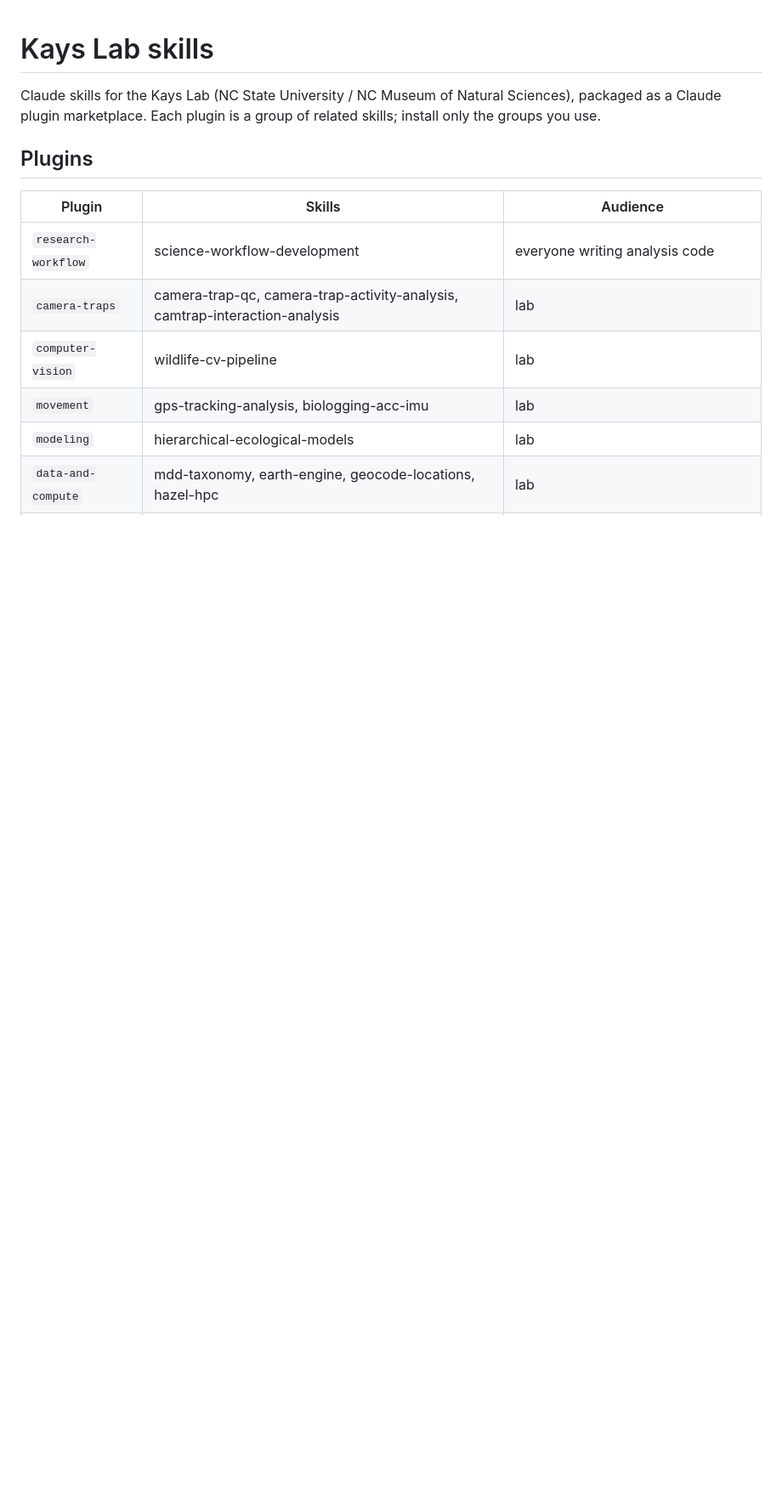
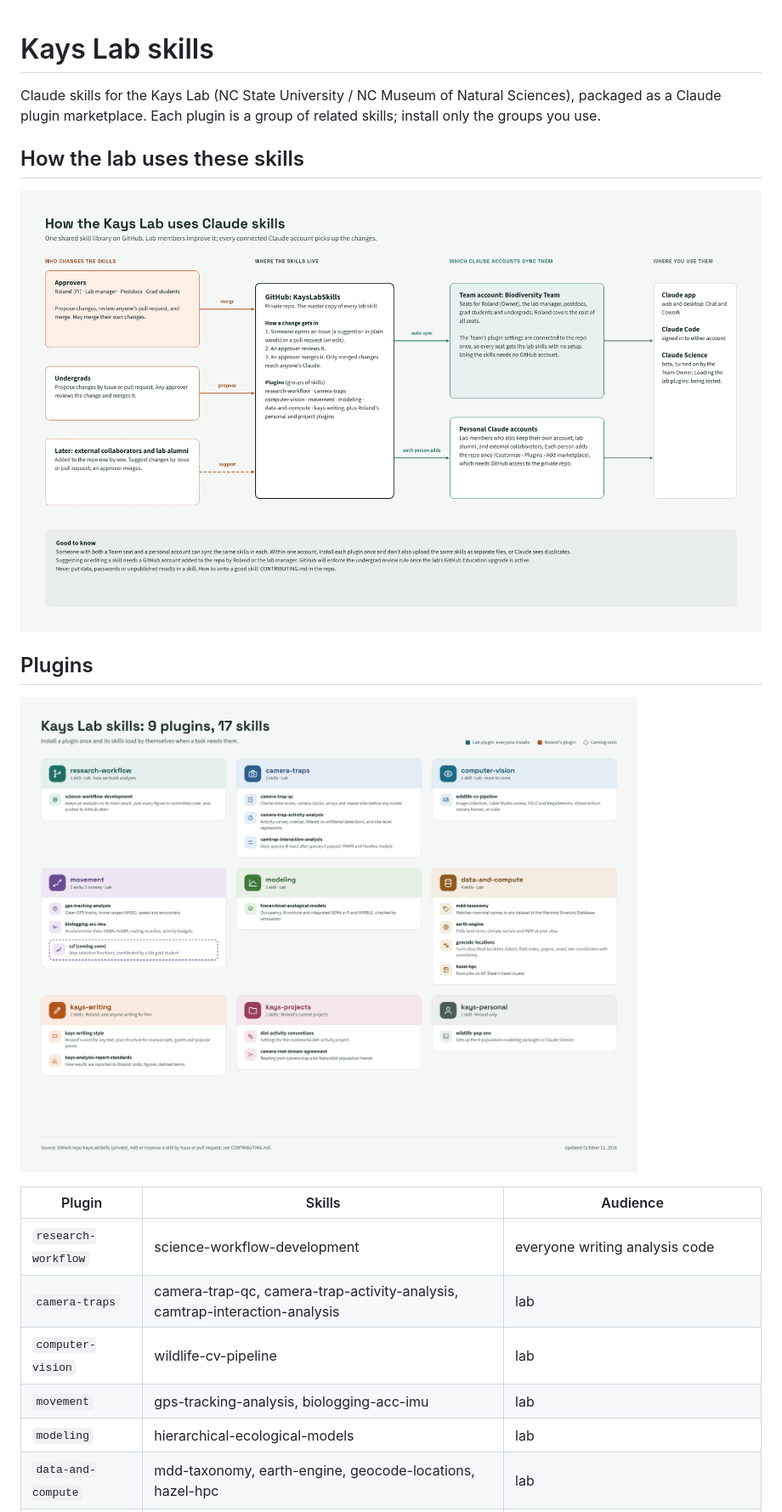
Before and after one commit to Rolandisimo1/KaysLabSkills, a Markdown page: README.md, the part around the change. Shown at 85% size. Drawn GitHub-style; pictures changed too: docs/images/kays-lab-claude-setup.png (added), docs/images/kays-lab-skills-map.png (added); blank space fills up the shorter version.

Commit message:
adding graphics

```diff
--- a/README.md
+++ b/README.md
@@ -4,7 +4,13 @@ Claude skills for the Kays Lab (NC State University / NC Museum of Natural
 Sciences), packaged as a Claude plugin marketplace. Each plugin is a group of
 related skills; install only the groups you use.
 
+## How the lab uses these skills
+
+![How the Kays Lab uses Claude skills](docs/images/kays-lab-claude-setup.png)
+
 ## Plugins
+
+![Kays Lab plugins and skills](docs/images/kays-lab-skills-map.png)
 
 | Plugin | Skills | Audience |
 |---|---|---|
```
